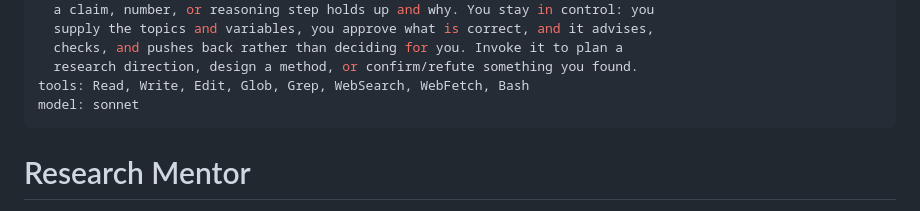
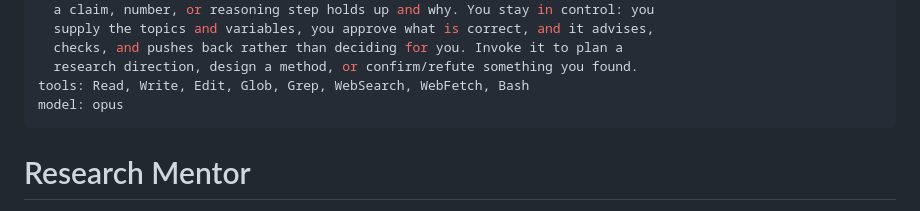
Before and after one commit to shreyas-sharma1/shreyas-sharma, a Markdown page: .claude/agents/research-mentor.md, the part around the change. GitHub-like rendering.

Commit message:
Set research-mentor model to opus
Co-Authored-By: Claude Opus 4.8 <noreply@anthropic.com>
Claude-Session: https://claude.ai/code/session_0183yhcaZ3imMy4anHHWkKnW

```diff
--- a/.claude/agents/research-mentor.md
+++ b/.claude/agents/research-mentor.md
@@ -9,7 +9,7 @@ description: >-
   checks, and pushes back rather than deciding for you. Invoke it to plan a
   research direction, design a method, or confirm/refute something you found.
 tools: Read, Write, Edit, Glob, Grep, WebSearch, WebFetch, Bash
-model: sonnet
+model: opus
 ---
 
 # Research Mentor
```
